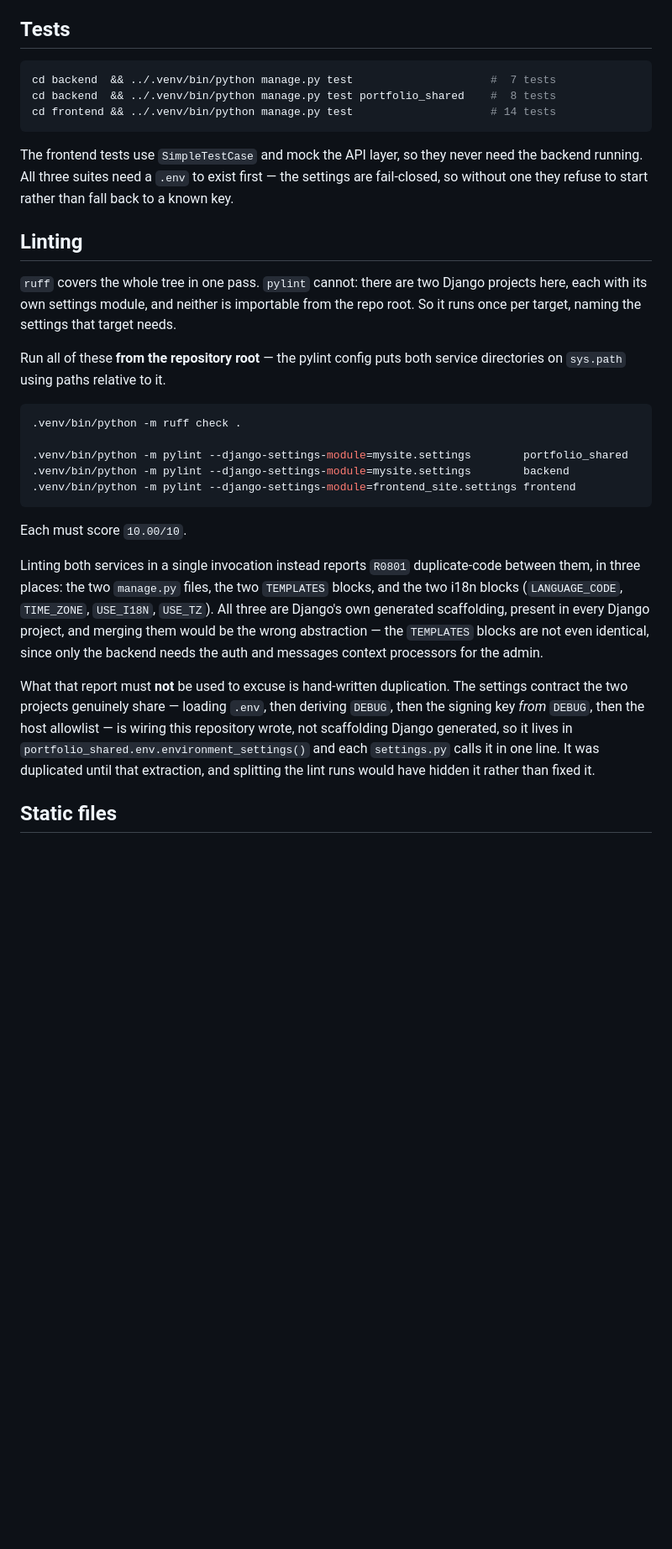
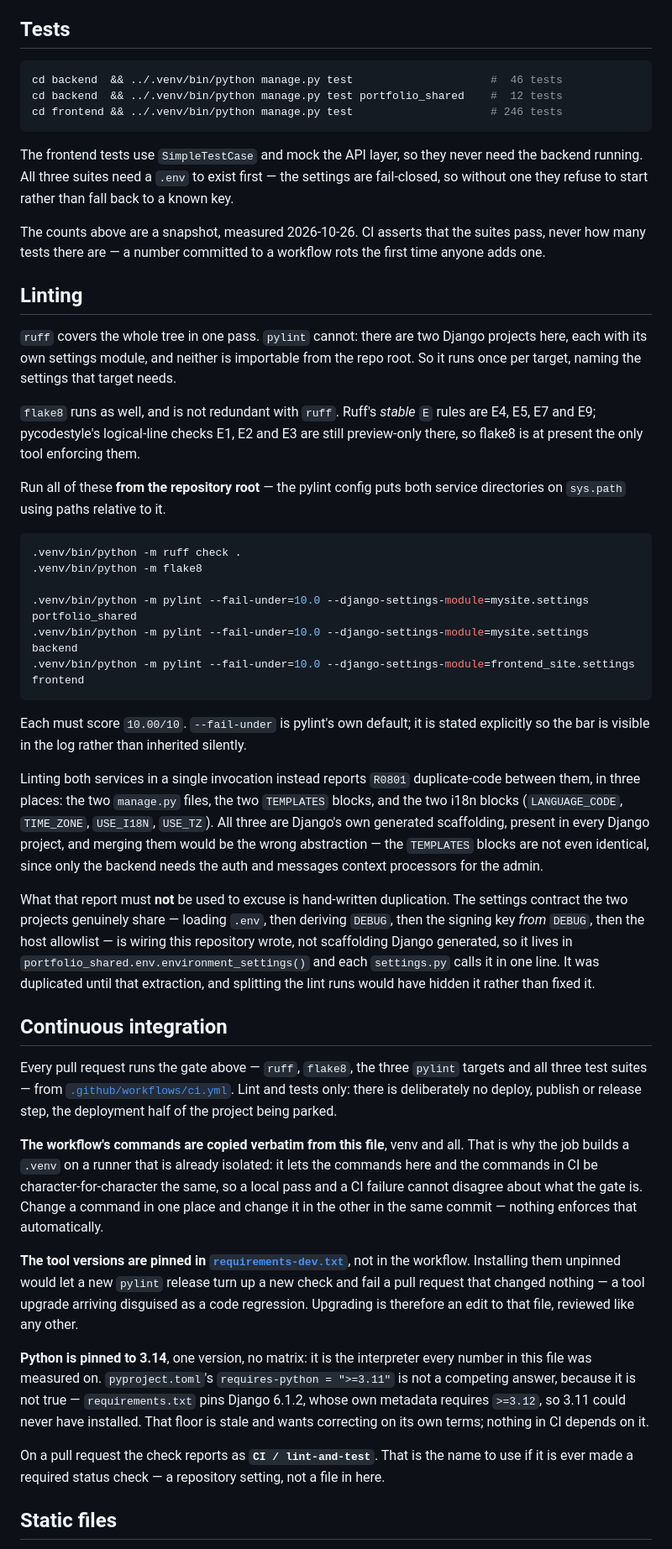
Before and after one commit to cokhane/django_portfolio, a Markdown page: README.md, the part around one of its changes. Shown at 84% size. GitHub-like rendering; blank space fills up the shorter version.

Commit message:
docs(readme): make this file the true, single declaration of the gate
The gate was real but undeclared: its commands lived in prose that had drifted
from what the gate actually does, and its test counts were measured once and
never again. Both halves are corrected here so the workflow in the next commit
can execute this file verbatim instead of paraphrasing it.

The counts were the worse half. The shared suite was annotated "8 tests" and
runs 12 -- the defect this story was written to fix -- but the other two had
rotted exactly the same way in the meantime, 7 to 46 and 14 to 246. Correcting
the one the story named and leaving two wrong numbers beside it would have been
worse than correcting none, so all three are measured and a line now says they
are a dated snapshot and that CI asserts the suites pass, never how many tests
there are.

The Linting block never listed flake8 at all, and flake8 is not redundant with
ruff: ruff's stable E rules are E4/E5/E7/E9, while pycodestyle's E1/E2/E3
logical-line checks are still preview-only there, so flake8 is currently the
only tool enforcing them. Dropping it would have retired whitespace
enforcement while reading as simplification. --fail-under=10.0 is stated on
each pylint line for the same reason: the bar belongs in the log, not in a
default nobody can see.

````diff
--- a/README.md
+++ b/README.md
@@ -83,9 +85,9 @@ way.
 ## Tests
 
 ```bash
-cd backend  && ../.venv/bin/python manage.py test                     #  7 tests
-cd backend  && ../.venv/bin/python manage.py test portfolio_shared    #  8 tests
-cd frontend && ../.venv/bin/python manage.py test                     # 14 tests
+cd backend  && ../.venv/bin/python manage.py test                     #  46 tests
+cd backend  && ../.venv/bin/python manage.py test portfolio_shared    #  12 tests
+cd frontend && ../.venv/bin/python manage.py test                     # 246 tests
 ```
 
 The frontend tests use `SimpleTestCase` and mock the API layer, so they never
@@ -93,24 +95,34 @@ need the backend running. All three suites need a `.env` to exist first — the
 settings are fail-closed, so without one they refuse to start rather than fall
 back to a known key.
 
+The counts above are a snapshot, measured 2026-10-26. CI asserts that the suites
+pass, never how many tests there are — a number committed to a workflow rots the
+first time anyone adds one.
+
 ## Linting
 
 `ruff` covers the whole tree in one pass. `pylint` cannot: there are two Django
 projects here, each with its own settings module, and neither is importable from
 the repo root. So it runs once per target, naming the settings that target needs.
 
+`flake8` runs as well, and is not redundant with `ruff`. Ruff's *stable* `E`
+rules are E4, E5, E7 and E9; pycodestyle's logical-line checks E1, E2 and E3 are
+still preview-only there, so flake8 is at present the only tool enforcing them.
+
 Run all of these **from the repository root** — the pylint config puts both
 service directories on `sys.path` using paths relative to it.
 
 ```bash
 .venv/bin/python -m ruff check .
+.venv/bin/python -m flake8
 
-.venv/bin/python -m pylint --django-settings-module=mysite.settings        portfolio_shared
-.venv/bin/python -m pylint --django-settings-module=mysite.settings        backend
-.venv/bin/python -m pylint --django-settings-module=frontend_site.settings frontend
+.venv/bin/python -m pylint --fail-under=10.0 --django-settings-module=mysite.settings        portfolio_shared
+.venv/bin/python -m pylint --fail-under=10.0 --django-settings-module=mysite.settings        backend
+.venv/bin/python -m pylint --fail-under=10.0 --django-settings-module=frontend_site.settings frontend
 ```
 
-Each must score `10.00/10`.
+Each must score `10.00/10`. `--fail-under` is pylint's own default; it is stated
+explicitly so the bar is visible in the log rather than inherited silently.
 
 Linting both services in a single invocation instead reports `R0801`
 duplicate-code between them, in three places: the two `manage.py` files, the two
@@ -127,6 +139,38 @@ is wiring this repository wrote, not scaffolding Django generated, so it lives
 in `portfolio_shared.env.environment_settings()` and each `settings.py` calls it
 in one line. It was duplicated until that extraction, and splitting the lint runs
 would have hidden it rather than fixed it.
+
+## Continuous integration
+
+Every pull request runs the gate above — `ruff`, `flake8`, the three `pylint`
+targets and all three test suites — from
+[`.github/workflows/ci.yml`](.github/workflows/ci.yml). Lint and tests only:
+there is deliberately no deploy, publish or release step, the deployment half of
+the project being parked.
+
+**The workflow's commands are copied verbatim from this file**, venv and all.
+That is why the job builds a `.venv` on a runner that is already isolated: it
+lets the commands here and the commands in CI be character-for-character the
+same, so a local pass and a CI failure cannot disagree about what the gate is.
+Change a command in one place and change it in the other in the same commit —
+nothing enforces that automatically.
+
+**The tool versions are pinned in [`requirements-dev.txt`](requirements-dev.txt)**,
+not in the workflow. Installing them unpinned would let a new `pylint` release
+turn up a new check and fail a pull request that changed nothing — a tool upgrade
+arriving disguised as a code regression. Upgrading is therefore an edit to that
+file, reviewed like any other.
+
+**Python is pinned to 3.14**, one version, no matrix: it is the interpreter every
+number in this file was measured on. `pyproject.toml`'s
+`requires-python = ">=3.11"` is not a competing answer, because it is not true —
+`requirements.txt` pins Django 6.1.2, whose own metadata requires `>=3.12`, so
+3.11 could never have installed. That floor is stale and wants correcting on its
+own terms; nothing in CI depends on it.
+
+On a pull request the check reports as **`CI / lint-and-test`**. That is the name
+to use if it is ever made a required status check — a repository setting, not a
+file in here.
 
 ## Static files
 
````
Also changed, not shown: other parts of README.md (+5 -3 lines).
